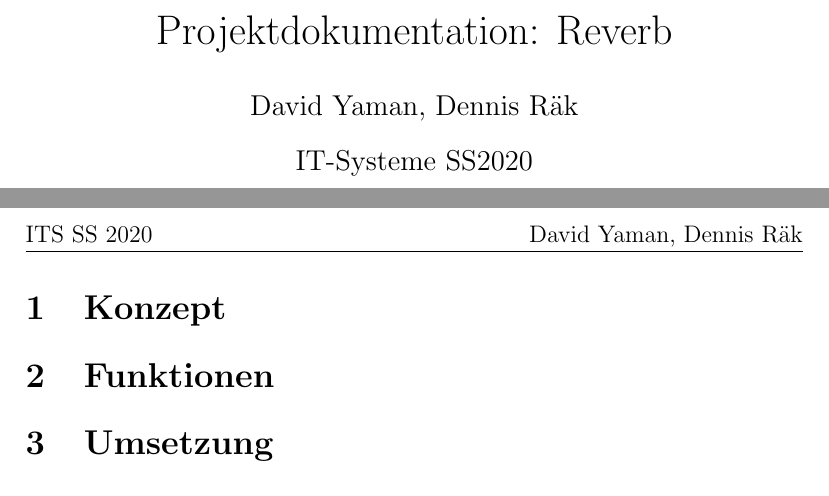
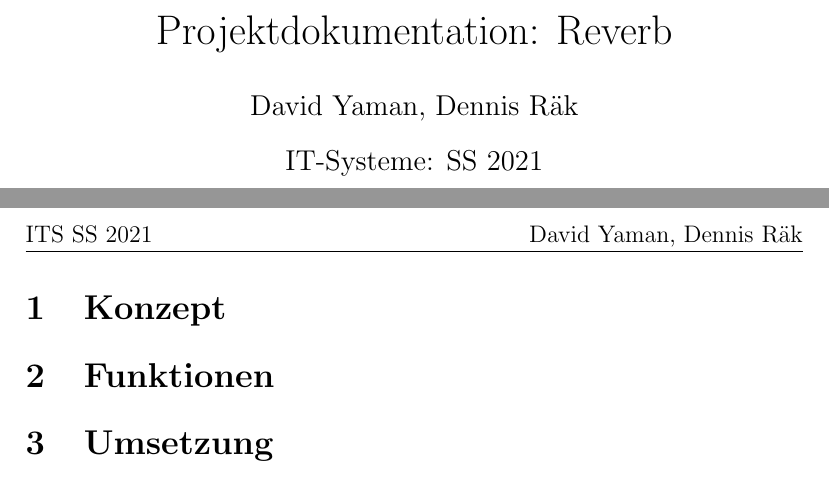
Before and after one commit to DennisR96/ITS_Gruppe03, a LaTeX document (doc/doc.tex): two parts of pages 1 and 2 of 2, joined at a grey line, cut so that both start at the same text. Compiled offline with pdfLaTeX.

Commit message:
added text

```diff
--- a/doc/doc.tex
+++ b/doc/doc.tex
@@ -4,11 +4,11 @@
 
 \title{Projektdokumentation: Reverb}        % Titel
 \author{David Yaman, Dennis Räk}            % Author
-\date{IT-Systeme SS2020}                    % Datum/Kurs
+\date{IT-Systeme: SS 2021}                    % Datum/Kurs
 
 \pagestyle{fancy}                           % eigener Seitenstil
 \fancyhf{}                                  % alle Kopf- und Fußzeilenfelder bereinigen
-\fancyhead[L]{ITS SS 2020}                  % Header links
+\fancyhead[L]{ITS SS 2021}                  % Header links
 \fancyhead[C]{}                             % Header Mitte
 \fancyhead[R]{David Yaman, Dennis Räk}      % Header rechts
 \renewcommand{\headrulewidth}{0.4pt}        % Trennlinie (Oben)
```
Also changed, not shown: doc/doc.pdf, 3 other files.
